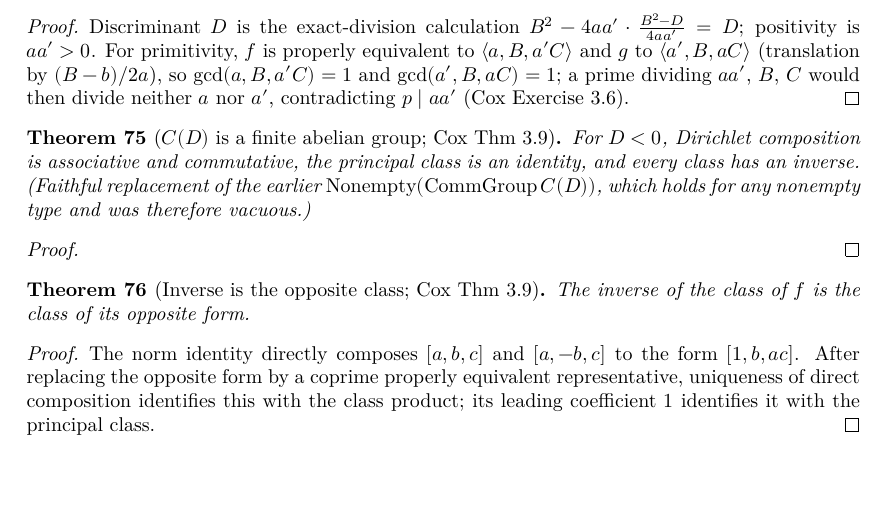
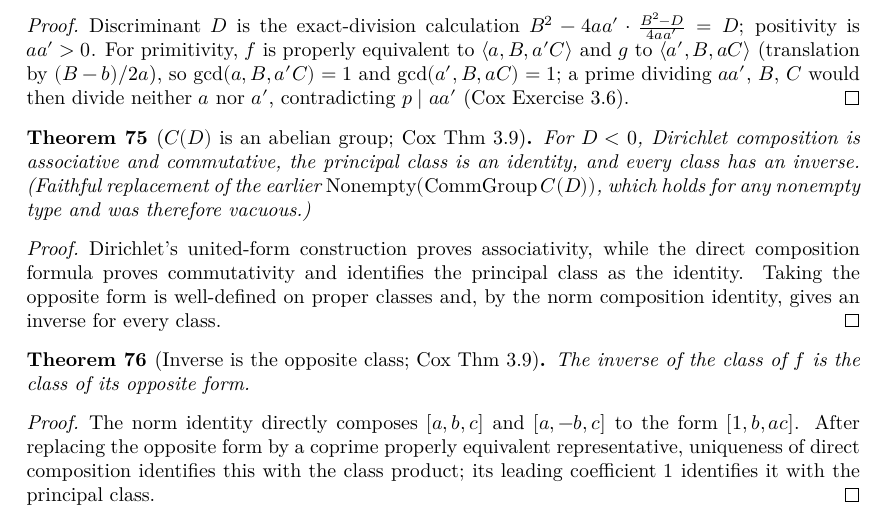
Before and after one commit to pragyanmanadhata/PrimesX2NY2, a LaTeX thesis (blueprint/src/print.tex, which reads blueprint/src/content.tex): part of page 7 of 23, cut so that both start at the same text, the shorter picture padded with empty space. Compiled offline with XeLaTeX.

Commit message:
Pass B Wave 26: install the form class commutative group

```diff
--- a/blueprint/src/content.tex
+++ b/blueprint/src/content.tex
@@ -699,7 +699,7 @@ $\gcd(a',B,aC)=1$; a prime dividing $aa'$, $B$, $C$ would then divide neither $a
 contradicting $p\mid aa'$ (Cox Exercise 3.6).
 \end{proof}
 
-\begin{theorem}[$C(D)$ is a finite abelian group; Cox Thm 3.9]
+\begin{theorem}[$C(D)$ is an abelian group; Cox Thm 3.9]
   \label{thm:form_class_group_is_group}
   \lean{PrimesX2NY2.Forms.isCommGroup}
   \leanok
@@ -709,8 +709,12 @@ contradicting $p\mid aa'$ (Cox Exercise 3.6).
   the earlier $\mathrm{Nonempty}(\mathrm{CommGroup}\,C(D))$, which holds for any
   nonempty type and was therefore vacuous.)
 \end{theorem}
-\begin{proof}
-  \uses{prop:p3_8, thm:reduction}
+\begin{proof}\leanok
+  \uses{prop:p3_8, thm:t3_9_inverse}
+Dirichlet's united-form construction proves associativity, while the direct
+composition formula proves commutativity and identifies the principal class as
+the identity. Taking the opposite form is well-defined on proper classes and,
+by the norm composition identity, gives an inverse for every class.
 \end{proof}
 
 \begin{theorem}[Inverse is the opposite class; Cox Thm 3.9]
```
Also changed, not shown: 1 other file.
